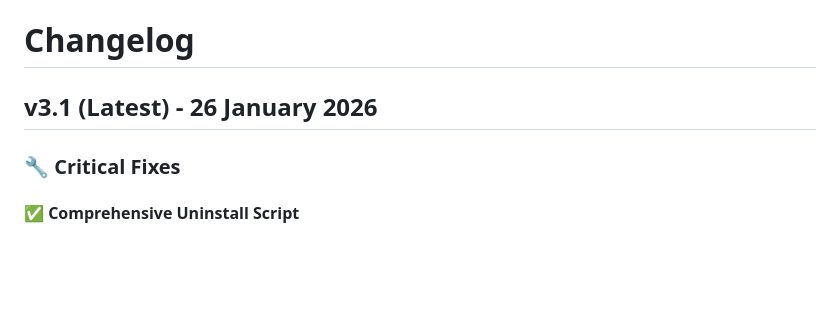
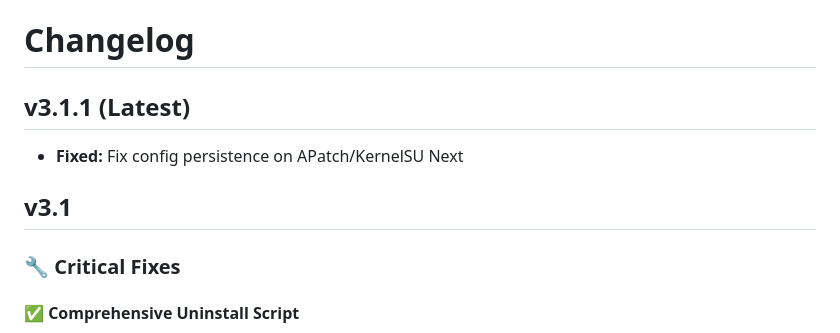
Before and after one commit to kaushikieeee/GhostGMS, a Markdown page: CHANGELOG.md, the part around the change. Drawn GitHub-style; blank space fills up the shorter version.

Commit message:
Update CHANGELOG for version 3.1.1
Updated changelog to reflect version 3.1.1 and fixes.

```diff
--- a/CHANGELOG.md
+++ b/CHANGELOG.md
@@ -1,6 +1,9 @@
 # Changelog
 
-## v3.1 (Latest) - 26 January 2026
+## v3.1.1 (Latest)
+- **Fixed:** Fix config persistence on APatch/KernelSU Next
+
+## v3.1
 
 ### 🔧 Critical Fixes
 
```
